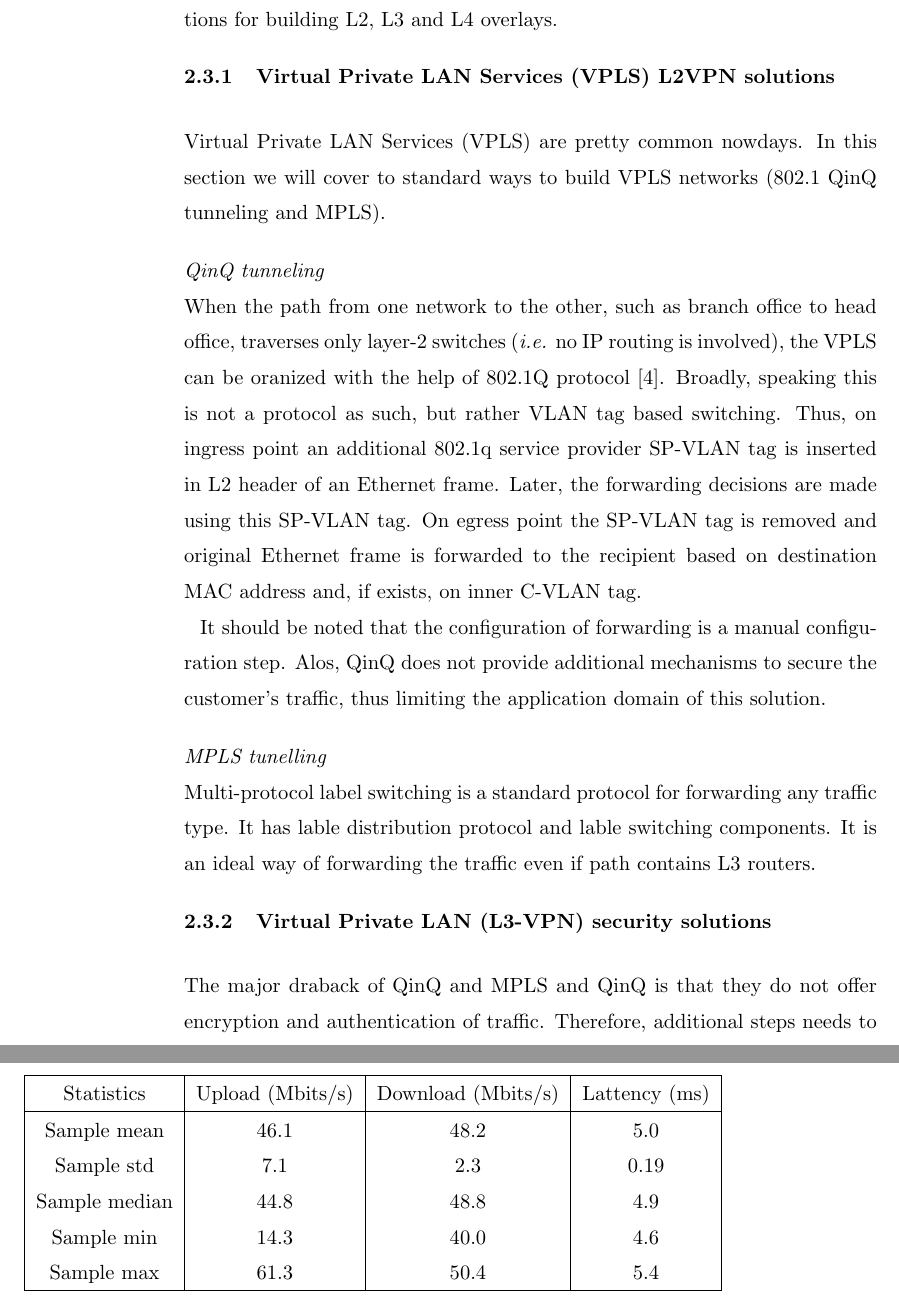
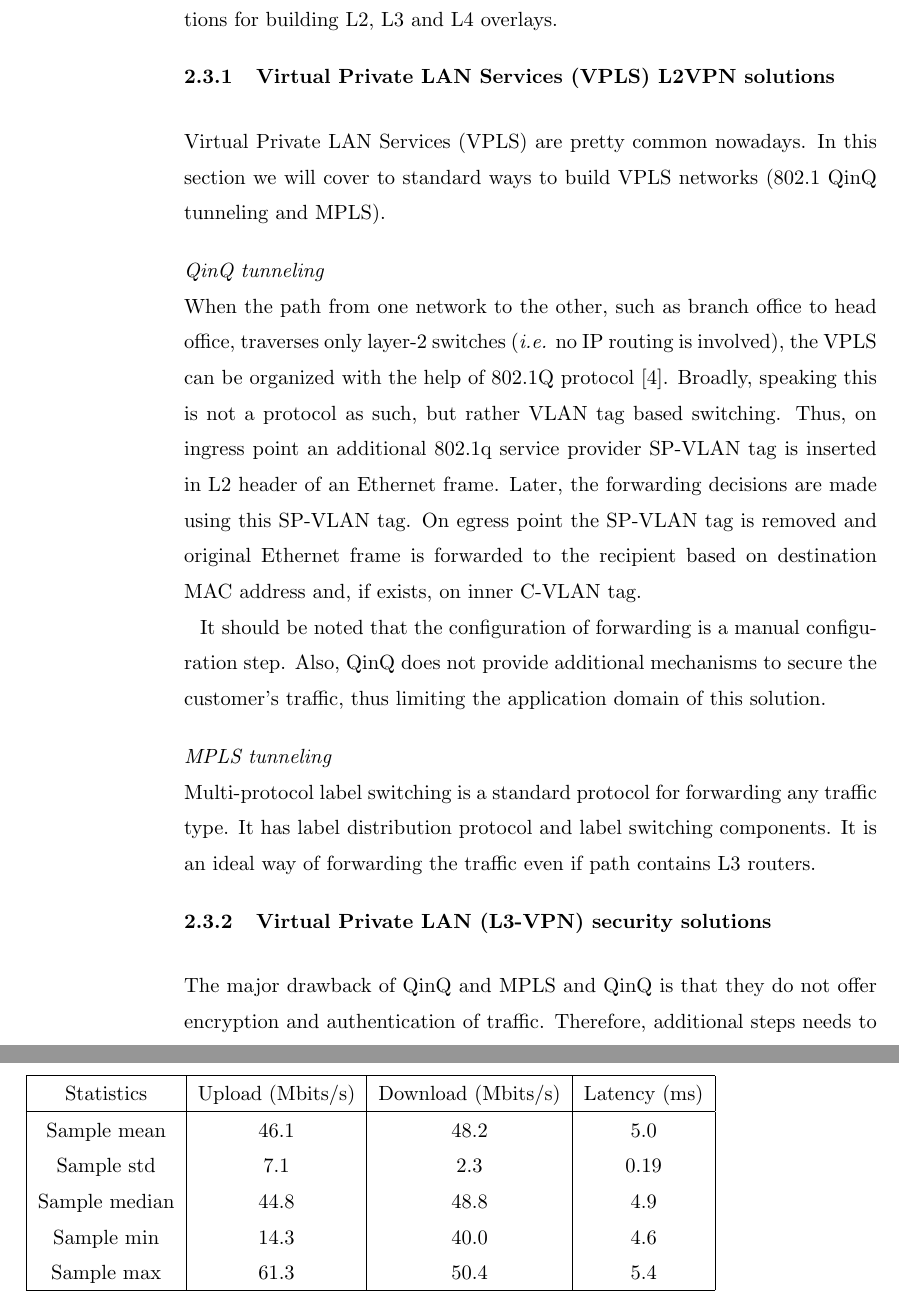
Before and after one commit to dmitriykuptsov/whatif, a LaTeX thesis (book.tex, which reads intro.tex): two parts of pages 17 and 26 of 31, joined at a grey line, cut so that both start at the same text. Compiled offline with pdfLaTeX; a LaTeX package or settings file that is missing is left out.

Commit message:
Run the spell checker

```diff
--- a/intro.tex
+++ b/intro.tex
@@ -404,13 +404,13 @@ for building L2, L3 and L4 overlays.
 
 \subsection{Virtual Private LAN Services (VPLS) L2VPN solutions}
 
-Virtual Private LAN Services (VPLS) are pretty common nowdays. In this section we will cover
+Virtual Private LAN Services (VPLS) are pretty common nowadays. In this section we will cover
 to standard ways to build VPLS networks (802.1 QinQ tunneling and MPLS).
 
 \subsubsection{QinQ tunneling}
 
 When the path from one network to the other, such as branch office to head office,
-traverses only layer-2 switches (\ie no IP routing is involved), the VPLS can be oranized
+traverses only layer-2 switches (\ie no IP routing is involved), the VPLS can be organized
 with the help of 802.1Q protocol~\cite{snr}. Broadly, speaking this is not a protocol as such, but rather
 VLAN tag based switching. Thus, on ingress point an additional 802.1q service provider SP-VLAN tag
 is inserted in L2 header of an Ethernet frame. Later, the forwarding decisions are
@@ -419,18 +419,18 @@ Ethernet frame is forwarded to the recipient based on destination MAC address
 and, if exists, on inner C-VLAN tag.
 
 It should be noted that the configuration of forwarding is a manual configuration step.
-Alos, QinQ does not provide additional mechanisms to secure the customer's traffic,
+Also, QinQ does not provide additional mechanisms to secure the customer's traffic,
 thus limiting the application domain of this solution.
 
-\subsubsection{MPLS tunelling}
+\subsubsection{MPLS tunneling}
 
 Multi-protocol label switching is a standard protocol for forwarding any traffic type.
-It has lable distribution protocol and lable switching components. It is an ideal way
+It has label distribution protocol and label switching components. It is an ideal way
 of forwarding the traffic even if path contains L3 routers.
 
 \subsection{Virtual Private LAN (L3-VPN) security solutions}
 
-The major draback of QinQ and MPLS and QinQ is that they do not offer encryption and
+The major drawback of QinQ and MPLS and QinQ is that they do not offer encryption and
 authentication of traffic. Therefore, additional steps needs to be taken to protect end-to-end
 traffic. In this section we will review PPTP, SSL-based VPNs, L2TP and IPsec tunnels.
 
@@ -642,7 +642,7 @@ and collected throughput and lattency data and processed the cleaned data using
     \centering
     \begin{tabular}{|c|c|c|c|}
     \hline
-    Statistics     & Upload (Mbits/s)        & Download (Mbits/s)     & Lattency (ms) \\\hline
+    Statistics     & Upload (Mbits/s)        & Download (Mbits/s)     & Latency (ms) \\\hline
     Sample mean    & $46.1$                  & $48.2$                 & $5.0$         \\
     Sample std     & $7.1$                   & $2.3$                  & $0.19$        \\
     Sample median  & $44.8$                  & $48.8$                 & $4.9$         \\
```
Also changed, not shown: intro.tex (20 more changed lines), 3 other files.
